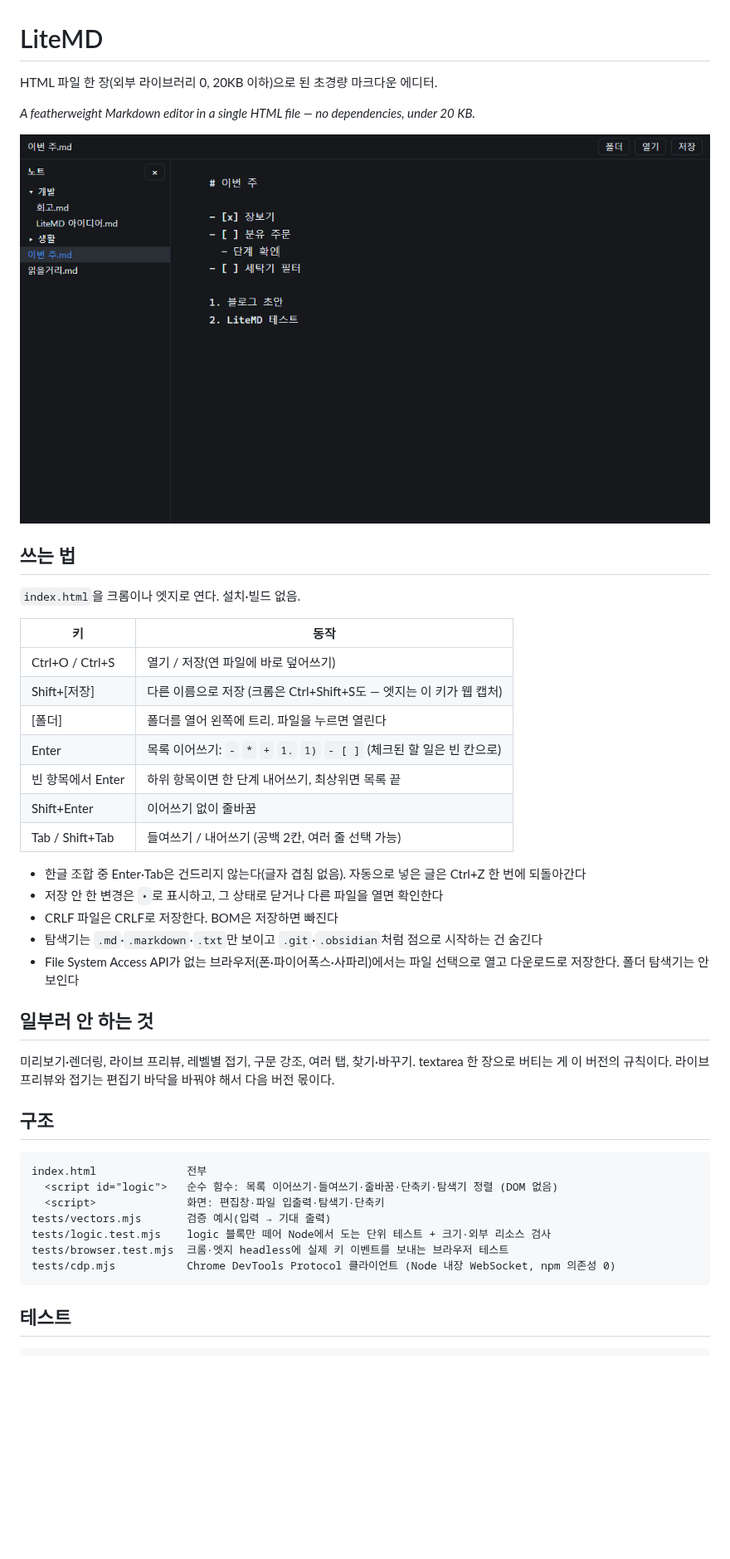
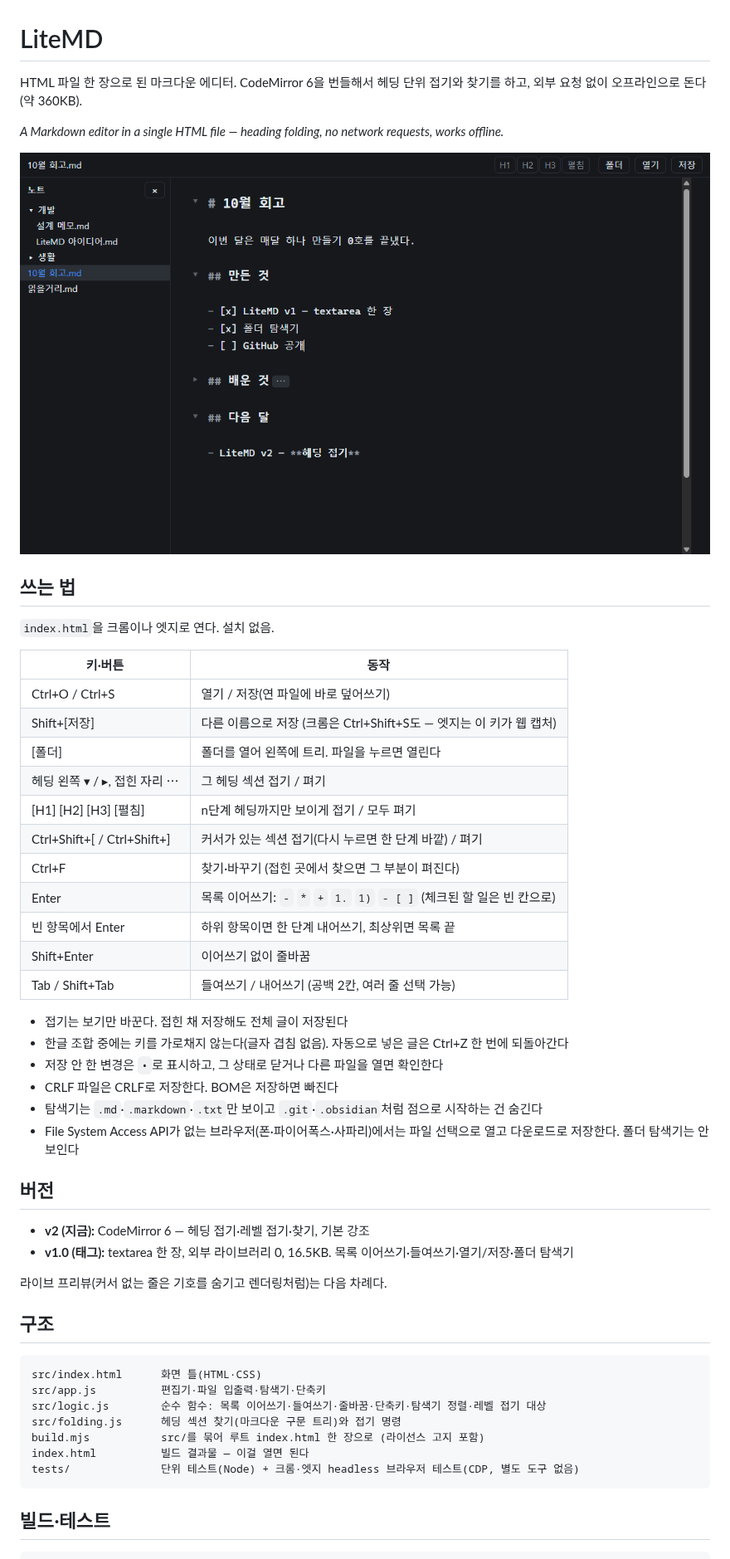
Before and after one commit to jckim0721/LiteMD, a Markdown page: README.md, the part around one of its changes. Shown at 83% size. Rendered like a GitHub page; pictures changed too: docs/screenshot.png; blank space fills up the shorter version.

````diff
--- a/README.md
+++ b/README.md
@@ -1,47 +1,55 @@
 # LiteMD
 
-HTML 파일 한 장(외부 라이브러리 0, 20KB 이하)으로 된 초경량 마크다운 에디터.
+HTML 파일 한 장으로 된 마크다운 에디터. CodeMirror 6을 번들해서 헤딩 단위 접기와 찾기를 하고, 외부 요청 없이 오프라인으로 돈다(약 360KB).
 
-*A featherweight Markdown editor in a single HTML file — no dependencies, under 20 KB.*
+*A Markdown editor in a single HTML file — heading folding, no network requests, works offline.*
 
 ![LiteMD](docs/screenshot.png)
 
 ## 쓰는 법
 
-`index.html`을 크롬이나 엣지로 연다. 설치·빌드 없음.
+`index.html`을 크롬이나 엣지로 연다. 설치 없음.
 
-| 키 | 동작 |
+| 키·버튼 | 동작 |
 |---|---|
 | Ctrl+O / Ctrl+S | 열기 / 저장(연 파일에 바로 덮어쓰기) |
 | Shift+[저장] | 다른 이름으로 저장 (크롬은 Ctrl+Shift+S도 — 엣지는 이 키가 웹 캡처) |
 | [폴더] | 폴더를 열어 왼쪽에 트리. 파일을 누르면 열린다 |
+| 헤딩 왼쪽 ▾ / ▸, 접힌 자리 ⋯ | 그 헤딩 섹션 접기 / 펴기 |
+| [H1] [H2] [H3] [펼침] | n단계 헤딩까지만 보이게 접기 / 모두 펴기 |
+| Ctrl+Shift+[ / Ctrl+Shift+] | 커서가 있는 섹션 접기(다시 누르면 한 단계 바깥) / 펴기 |
+| Ctrl+F | 찾기·바꾸기 (접힌 곳에서 찾으면 그 부분이 펴진다) |
 | Enter | 목록 이어쓰기: `-` `*` `+` `1.` `1)` `- [ ]` (체크된 할 일은 빈 칸으로) |
 | 빈 항목에서 Enter | 하위 항목이면 한 단계 내어쓰기, 최상위면 목록 끝 |
 | Shift+Enter | 이어쓰기 없이 줄바꿈 |
 | Tab / Shift+Tab | 들여쓰기 / 내어쓰기 (공백 2칸, 여러 줄 선택 가능) |
 
-- 한글 조합 중 Enter·Tab은 건드리지 않는다(글자 겹침 없음). 자동으로 넣은 글은 Ctrl+Z 한 번에 되돌아간다
+- 접기는 보기만 바꾼다. 접힌 채 저장해도 전체 글이 저장된다
+- 한글 조합 중에는 키를 가로채지 않는다(글자 겹침 없음). 자동으로 넣은 글은 Ctrl+Z 한 번에 되돌아간다
 - 저장 안 한 변경은 `•`로 표시하고, 그 상태로 닫거나 다른 파일을 열면 확인한다
 - CRLF 파일은 CRLF로 저장한다. BOM은 저장하면 빠진다
 - 탐색기는 `.md`·`.markdown`·`.txt`만 보이고 `.git`·`.obsidian`처럼 점으로 시작하는 건 숨긴다
 - File System Access API가 없는 브라우저(폰·파이어폭스·사파리)에서는 파일 선택으로 열고 다운로드로 저장한다. 폴더 탐색기는 안 보인다
 
-## 일부러 안 하는 것
+## 버전
 
-미리보기·렌더링, 라이브 프리뷰, 레벨별 접기, 구문 강조, 여러 탭, 찾기·바꾸기. textarea 한 장으로 버티는 게 이 버전의 규칙이다. 라이브 프리뷰와 접기는 편집기 바닥을 바꿔야 해서 다음 버전 몫이다.
+- **v2 (지금):** CodeMirror 6 — 헤딩 접기·레벨 접기·찾기, 기본 강조
+- **v1.0 (태그):** textarea 한 장, 외부 라이브러리 0, 16.5KB. 목록 이어쓰기·들여쓰기·열기/저장·폴더 탐색기
+
+라이브 프리뷰(커서 없는 줄은 기호를 숨기고 렌더링처럼)는 다음 차례다.
 
 ## 구조
 
 ```
-index.html              전부
-  <script id="logic">   순수 함수: 목록 이어쓰기·들여쓰기·줄바꿈·단축키·탐색기 정렬 (DOM 없음)
-  <script>              화면: 편집창·파일 입출력·탐색기·단축키
-tests/vectors.mjs       검증 예시(입력 → 기대 출력)
-tests/logic.test.mjs    logic 블록만 떼어 Node에서 도는 단위 테스트 + 크기·외부 리소스 검사
-tests/browser.test.mjs  크롬·엣지 headless에 실제 키 이벤트를 보내는 브라우저 테스트
-tests/cdp.mjs           Chrome DevTools Protocol 클라이언트 (Node 내장 WebSocket, npm 의존성 0)
+src/index.html      화면 틀(HTML·CSS)
+src/app.js          편집기·파일 입출력·탐색기·단축키
+src/logic.js        순수 함수: 목록 이어쓰기·들여쓰기·줄바꿈·단축키·탐색기 정렬·레벨 접기 대상
+src/folding.js      헤딩 섹션 찾기(마크다운 구문 트리)와 접기 명령
+build.mjs           src/를 묶어 루트 index.html 한 장으로 (라이선스 고지 포함)
+index.html          빌드 결과물 — 이걸 열면 된다
+tests/              단위 테스트(Node) + 크롬·엣지 headless 브라우저 테스트(CDP, 별도 도구 없음)
 ```
 
-## 테스트
+## 빌드·테스트
 
 ```
````
Also changed, not shown: other parts of README.md (+8 -2 lines), CLAUDE.md (+23 -18 lines), 13 other files.
